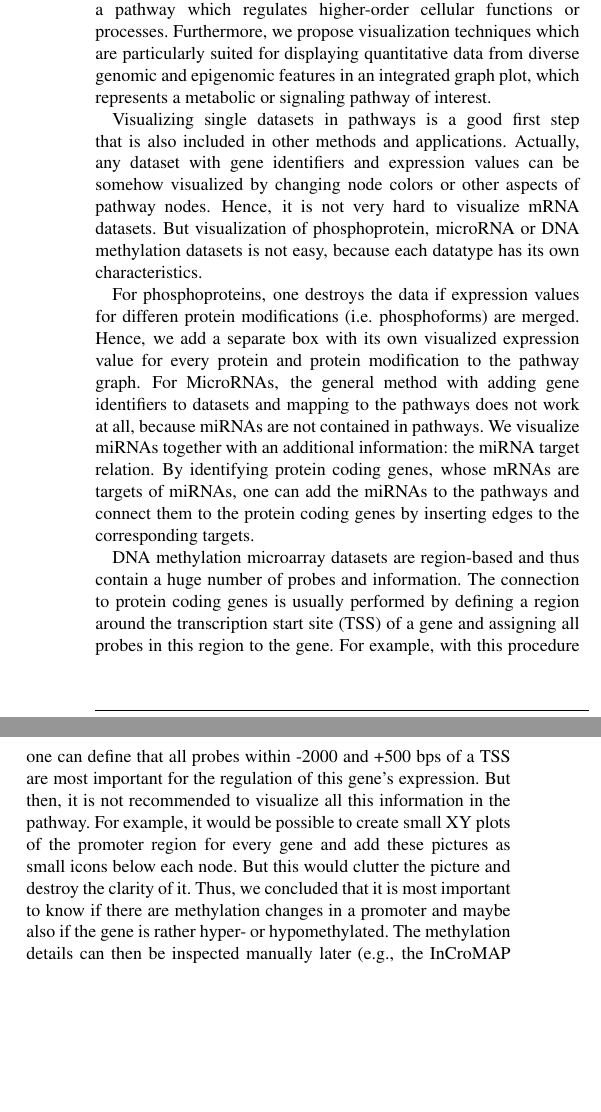
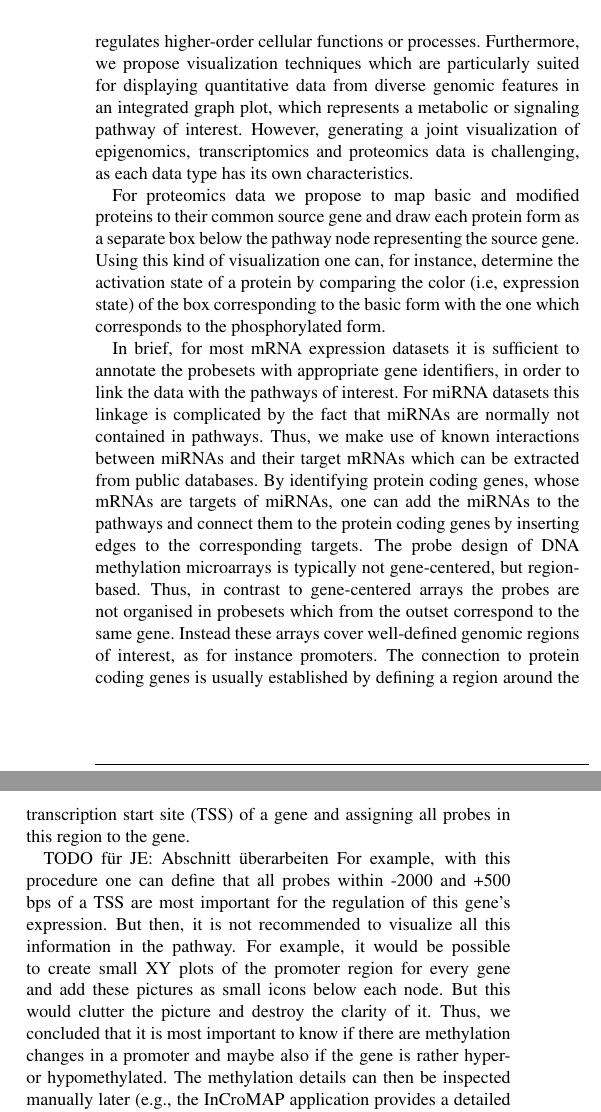
Before and after one commit to draeger-lab/InCroMAP, a LaTeX paper (doc/Publications/publication_ECCB12/document.tex): two parts of the columns of page 4 of 5, joined at a grey line, cut so that both start at the same text, the shorter picture padded with empty space. Compiled offline with pdfLaTeX.

Commit message:
ECCB-Paper: Results-Teil fast fertig überarbeitet

```diff
--- a/doc/Publications/publication_ECCB12/document.tex
+++ b/doc/Publications/publication_ECCB12/document.tex
@@ -301,33 +340,34 @@ as well as mRNA, (phospho-) protein, and miRNA expression data in the context of
 This methodology involves strategies for mapping the data from heterogeneous platform types to a common
 functional element, namely a gene, embedded into a pathway which regulates higher-order cellular
 functions or processes. Furthermore, we propose visualization techniques which are particularly suited for
-displaying quantitative data from diverse genomic and epigenomic features in an integrated graph plot,
-which represents a metabolic or signaling pathway of interest.
+displaying quantitative data from diverse genomic features in an integrated graph plot,
+which represents a metabolic or signaling pathway of interest. However, generating a joint visualization of
+epigenomics, transcriptomics and proteomics data is challenging, as each data type has
+its own characteristics.
 
-% Single-platform Visualisierung ist einfach
-Visualizing single datasets in pathways is a good first step that is also included
-in other methods and applications. Actually, any dataset with gene identifiers and expression values
-can be somehow visualized by changing node colors or other aspects of pathway nodes. Hence, it is
-not very hard to visualize mRNA datasets. But visualization of phosphoprotein, microRNA or DNA
-methylation datasets is not easy, because each datatype has its own characteristics.
+% Zusammenfassung: Proteomics-Daten
+For proteomics data we propose to map basic and modified proteins to their common source gene and
+draw each protein form as a separate box below the pathway node representing the source gene. Using this kind of
+visualization one can, for instance, determine the activation state of a protein by comparing the color (i.e, expression state)
+of the box corresponding to the basic form with the one which corresponds to the phosphorylated form.
 
-%% PROTEIN
-For phosphoproteins, one destroys the data if expression values for differen protein modifications
-(i.e. phosphoforms) are merged. Hence, we add a separate box with its own visualized expression
-value for every protein and protein modification to the pathway graph.
+% Zusammenfassung: Transcriptomics-Daten
+In brief, for most mRNA expression datasets it is sufficient to annotate the probesets with appropriate
+gene identifiers, in order to link the data with the pathways of interest. For miRNA datasets this linkage
+is complicated by the fact that miRNAs are normally not contained in pathways. Thus, we make use of known
+interactions between miRNAs and their target mRNAs which can be extracted from public databases.
+By identifying protein coding genes, whose mRNAs are targets of miRNAs, one can add the miRNAs to the pathways
+and connect them to the protein coding genes by inserting edges to the corresponding targets.
 %
-%% MicroRNA
-For MicroRNAs, the general method with adding gene identifiers to datasets and mapping to the
-pathways does not work at all, because miRNAs are not contained in pathways. We visualize miRNAs
-together with an additional information: the miRNA target relation. By identifying protein coding
-genes, whose mRNAs are targets of miRNAs, one can add the miRNAs to the pathways and connect them to
-the protein coding genes by inserting edges to the corresponding targets.
+% Zusammenfassung: Epigenomics-Daten
+The probe design of DNA methylation microarrays is typically not gene-centered, but
+region-based. Thus, in contrast to gene-centered arrays the probes are not organised in
+probesets which from the outset correspond to the same gene. Instead these arrays
+cover well-defined genomic regions of interest, as for instance promoters. The connection to protein
+coding genes is usually established by defining a region around the transcription start site (TSS)
+of a gene and assigning all probes in this region to the gene.
 
-%% DNA METHYLATION
-DNA methylation microarray datasets are region-based and thus contain a huge number of probes and
-information. The connection to protein coding genes is usually performed by defining a region around
-the transcription start site (TSS) of a gene and assigning all probes in this region to the gene.
-%
+# TODO für JE: Abschnitt überarbeiten
 For example, with this procedure one can define that all probes within -2000 and +500 bps of a TSS
 are most important for the regulation of this gene's expression.  But then, it is not recommended to
 visualize all this information in the pathway. For example, it would be possible to create small XY
@@ -349,14 +389,13 @@ information, we tried to keep the clarity and summarize information wherever pos
 % Especially when visualizing four different data types, this is important. Hence, we provide a
 % TODO: Ein schoenes ende finden.
 
-
 % TODO: Gesamtkonzept und Ergebnisse / Bilder vorstellen
 % - Beschreiben das auch recht viele definitionen drin sind (farben, thresholds, selection of miRNA target databases)
 % - Beschreiben dass DNAm nur ein Hinweis ist wo man naeher nachschauen sollte
 % - Link (URL) auf InCroMAP HIER oder in CONCLUSIONS ?
 
 
-
+# TODO für JE: Kapitel überarbeiten
 \section{Conclusion}
 
 Pathway enrichment analysis is a common microarray data analysis tool to discover pathways, whose
```
Also changed, not shown: doc/Publications/publication_ECCB12/document.tex (125 more changed lines).
